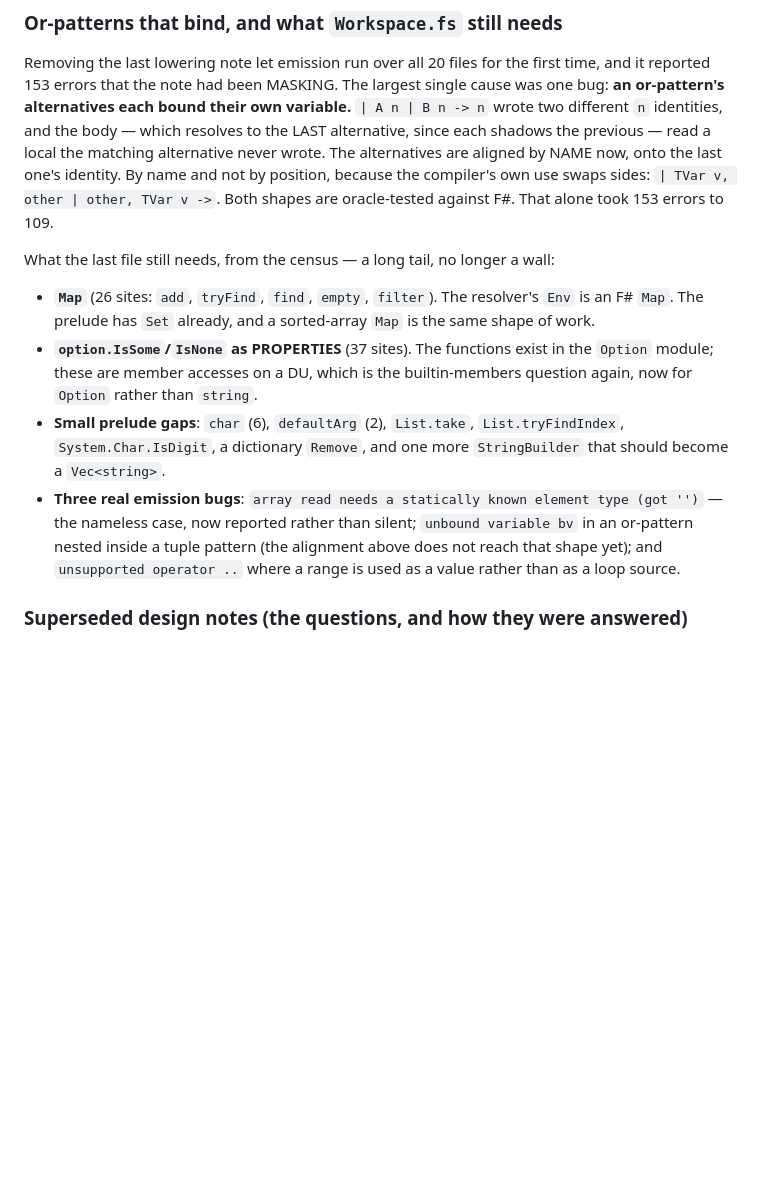
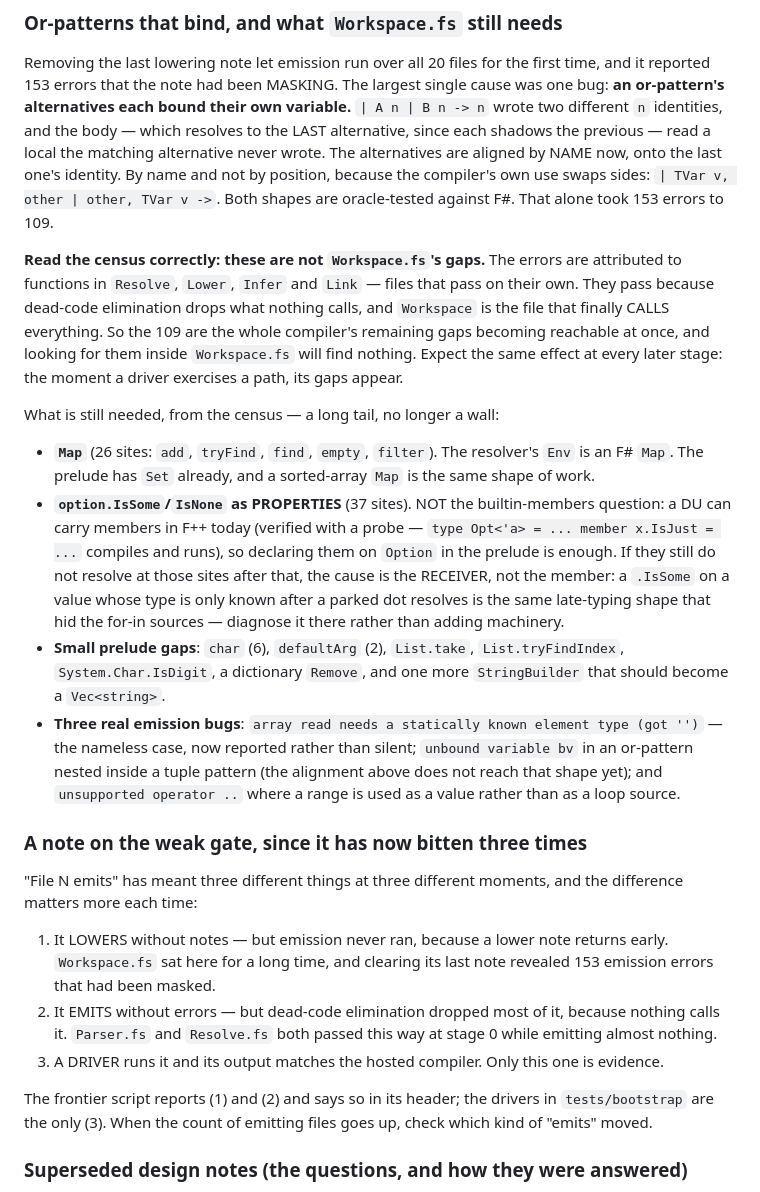
Before and after one commit to krauthaufen/fpp, a Markdown page: PLAN.md, the part around the change. GitHub-like rendering; blank space fills up the shorter version.

Commit message:
Record what the census actually means, and the three senses of "emits"

```diff
--- a/PLAN.md
+++ b/PLAN.md
@@ -1189,15 +1189,28 @@ and not by position, because the compiler's own use swaps sides:
 `| TVar v, other | other, TVar v ->`. Both shapes are oracle-tested against
 F#. That alone took 153 errors to 109.
 
-What the last file still needs, from the census — a long tail, no longer a
-wall:
+**Read the census correctly: these are not `Workspace.fs`'s gaps.** The
+errors are attributed to functions in `Resolve`, `Lower`, `Infer` and
+`Link` — files that pass on their own. They pass because dead-code
+elimination drops what nothing calls, and `Workspace` is the file that
+finally CALLS everything. So the 109 are the whole compiler's remaining
+gaps becoming reachable at once, and looking for them inside `Workspace.fs`
+will find nothing. Expect the same effect at every later stage: the moment a
+driver exercises a path, its gaps appear.
+
+What is still needed, from the census — a long tail, no longer a wall:
 
 - **`Map`** (26 sites: `add`, `tryFind`, `find`, `empty`, `filter`). The
   resolver's `Env` is an F# `Map`. The prelude has `Set` already, and a
   sorted-array `Map` is the same shape of work.
-- **`option.IsSome`/`IsNone` as PROPERTIES** (37 sites). The functions exist
-  in the `Option` module; these are member accesses on a DU, which is the
-  builtin-members question again, now for `Option` rather than `string`.
+- **`option.IsSome`/`IsNone` as PROPERTIES** (37 sites). NOT the
+  builtin-members question: a DU can carry members in F++ today (verified
+  with a probe — `type Opt<'a> = ... member x.IsJust = ...` compiles and
+  runs), so declaring them on `Option` in the prelude is enough. If they
+  still do not resolve at those sites after that, the cause is the RECEIVER,
+  not the member: a `.IsSome` on a value whose type is only known after a
+  parked dot resolves is the same late-typing shape that hid the for-in
+  sources — diagnose it there rather than adding machinery.
 - **Small prelude gaps**: `char` (6), `defaultArg` (2), `List.take`,
   `List.tryFindIndex`, `System.Char.IsDigit`, a dictionary `Remove`, and one
   more `StringBuilder` that should become a `Vec<string>`.
@@ -1206,6 +1219,23 @@ wall:
   `unbound variable bv` in an or-pattern nested inside a tuple pattern (the
   alignment above does not reach that shape yet); and `unsupported operator
   ..` where a range is used as a value rather than as a loop source.
+
+### A note on the weak gate, since it has now bitten three times
+"File N emits" has meant three different things at three different moments,
+and the difference matters more each time:
+
+1. It LOWERS without notes — but emission never ran, because a lower note
+   returns early. `Workspace.fs` sat here for a long time, and clearing its
+   last note revealed 153 emission errors that had been masked.
+2. It EMITS without errors — but dead-code elimination dropped most of it,
+   because nothing calls it. `Parser.fs` and `Resolve.fs` both passed this
+   way at stage 0 while emitting almost nothing.
+3. A DRIVER runs it and its output matches the hosted compiler. Only this
+   one is evidence.
+
+The frontier script reports (1) and (2) and says so in its header; the
+drivers in `tests/bootstrap` are the only (3). When the count of emitting
+files goes up, check which kind of "emits" moved.
 
 ### Superseded design notes (the questions, and how they were answered)
 The last two files need services no wasm module has: reading a file, listing
```
